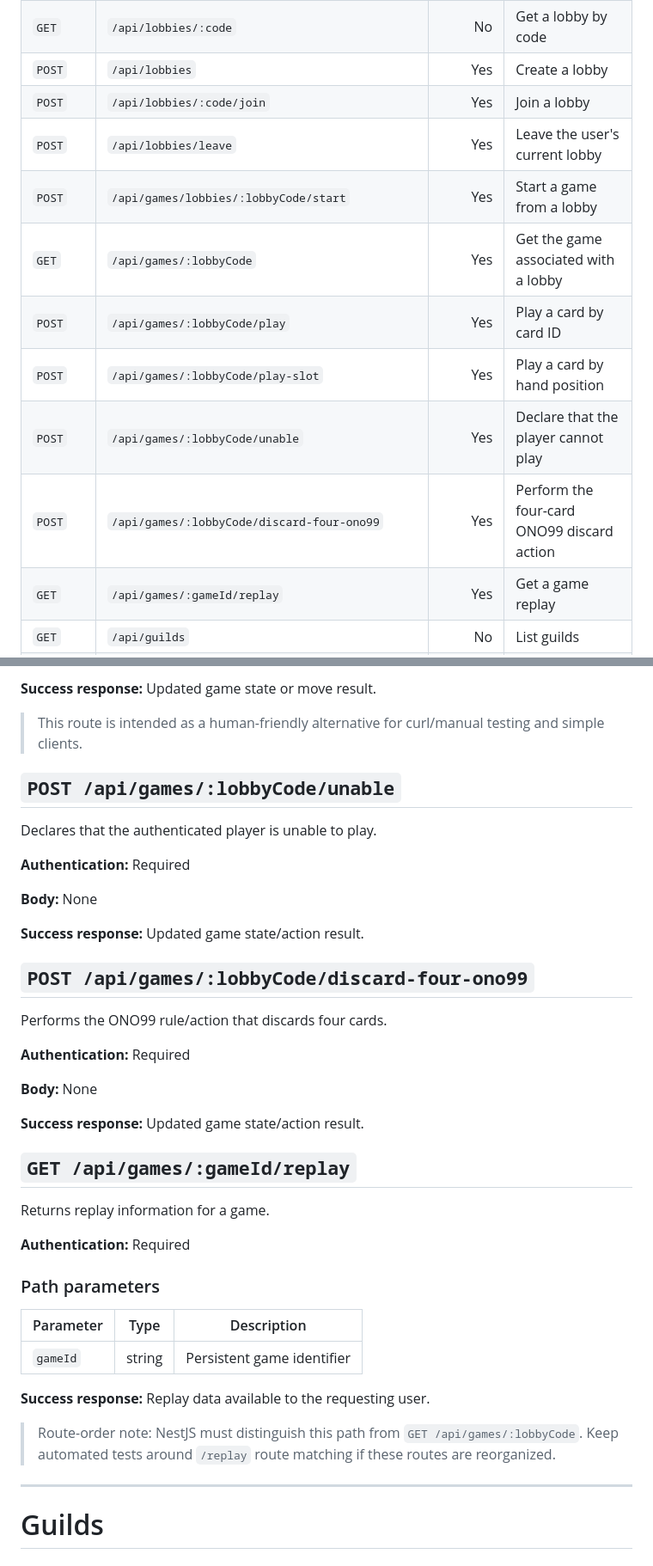
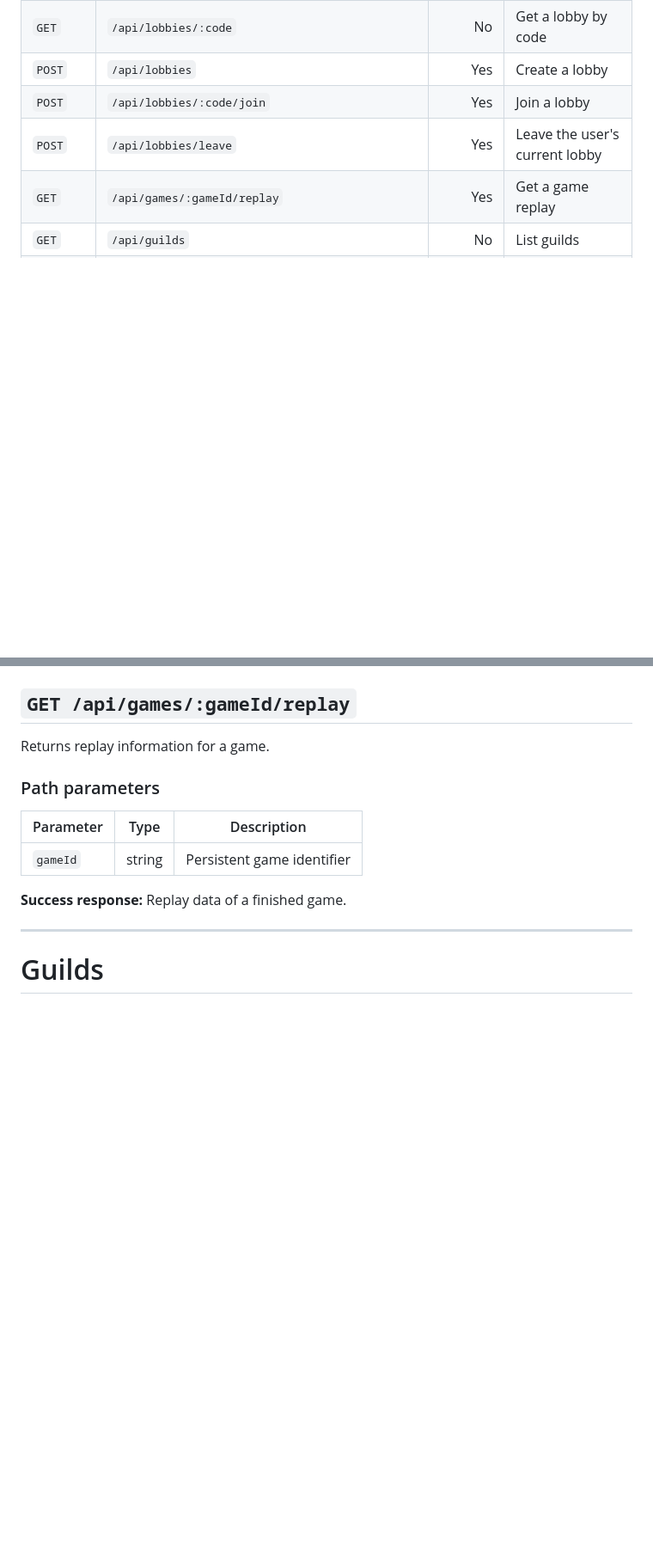
Before and after one commit to 0yech/transcendence, a Markdown page: API_ROUTES.md, 2 parts joined by grey strips. Shown at 86% size. GitHub-like rendering; blank space fills up the shorter version.

Commit message:
fix(ws-game): removed old routes from API_ROUTES.md

```diff
--- a/API_ROUTES.md
+++ b/API_ROUTES.md
@@ -93,12 +93,6 @@ NestJS global validation is enabled.
 | `POST` | `/api/lobbies` | Yes | Create a lobby |
 | `POST` | `/api/lobbies/:code/join` | Yes | Join a lobby |
 | `POST` | `/api/lobbies/leave` | Yes | Leave the user's current lobby |
-| `POST` | `/api/games/lobbies/:lobbyCode/start` | Yes | Start a game from a lobby |
-| `GET` | `/api/games/:lobbyCode` | Yes | Get the game associated with a lobby |
-| `POST` | `/api/games/:lobbyCode/play` | Yes | Play a card by card ID |
-| `POST` | `/api/games/:lobbyCode/play-slot` | Yes | Play a card by hand position |
-| `POST` | `/api/games/:lobbyCode/unable` | Yes | Declare that the player cannot play |
-| `POST` | `/api/games/:lobbyCode/discard-four-ono99` | Yes | Perform the four-card ONO99 discard action |
 | `GET` | `/api/games/:gameId/replay` | Yes | Get a game replay |
 | `GET` | `/api/guilds` | No | List guilds |
 | `GET` | `/api/guilds/me` | Yes | Get the authenticated user's guild |
@@ -458,32 +376,7 @@ Plays a card based on its one-based position in the player's hand.
-**Success response:** Updated game state or move result.
-
-> This route is intended as a human-friendly alternative for curl/manual testing and simple clients.
-
-## `POST /api/games/:lobbyCode/unable`
-
-Declares that the authenticated player is unable to play.
-
-**Authentication:** Required
-
-**Body:** None
-
-**Success response:** Updated game state/action result.
-
-## `POST /api/games/:lobbyCode/discard-four-ono99`
-
-Performs the ONO99 rule/action that discards four cards.
-
-**Authentication:** Required
-
-**Body:** None
-
-**Success response:** Updated game state/action result.
 
 ## `GET /api/games/:gameId/replay`
 
 Returns replay information for a game.
-
-**Authentication:** Required
 
 ### Path parameters
 
@@ -491,9 +384,7 @@ Returns replay information for a game.
 |---|---|---|
 | `gameId` | string | Persistent game identifier |
 
-**Success response:** Replay data available to the requesting user.
-
-> Route-order note: NestJS must distinguish this path from `GET /api/games/:lobbyCode`. Keep automated tests around `/replay` route matching if these routes are reorganized.
+**Success response:** Replay data of a finished game.
 
 ---
 
```
Also changed, not shown: other parts of API_ROUTES.md (+1 -77 lines).
